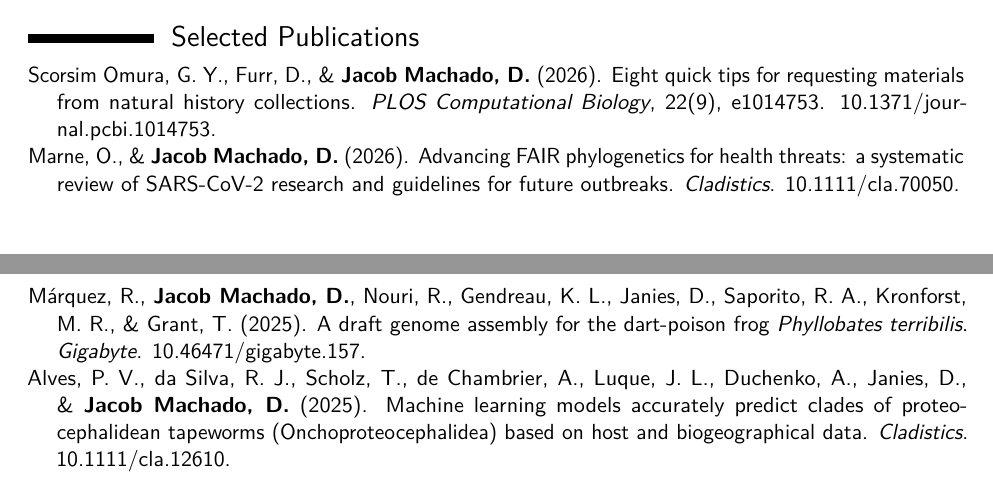
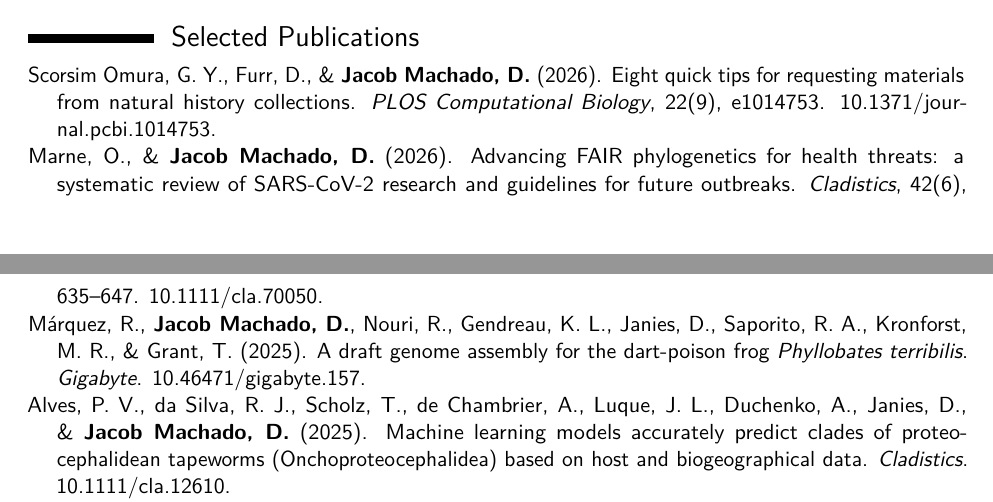
Before and after one commit to machadodj/MachadoDJ_Resume, a LaTeX CV (MachadoDJ_Resume.tex): two parts of pages 1 and 2 of 2, joined at a grey line, cut so that both start at the same text. Compiled offline with pdfLaTeX.

Commit message:
Added the volume and pages of the Cladistics review

```diff
--- a/MachadoDJ_Resume.tex
+++ b/MachadoDJ_Resume.tex
@@ -168,7 +168,7 @@
 
     Scorsim Omura, G. Y., Furr, D., \& \textbf{Jacob Machado, D.} (2026). Eight quick tips for requesting materials from natural history collections. \textit{PLOS Computational Biology}, 22(9), e1014753. \href{https://doi.org/10.1371/journal.pcbi.1014753}{10.1371/journal.pcbi.1014753}.
 
-    Marne, O., \& \textbf{Jacob Machado, D.} (2026). Advancing FAIR phylogenetics for health threats: a systematic review of SARS-CoV-2 research and guidelines for future outbreaks. \textit{Cladistics}. \href{https://doi.org/10.1111/cla.70050}{10.1111/cla.70050}.
+    Marne, O., \& \textbf{Jacob Machado, D.} (2026). Advancing FAIR phylogenetics for health threats: a systematic review of SARS-CoV-2 research and guidelines for future outbreaks. \textit{Cladistics}, 42(6), 635--647. \href{https://doi.org/10.1111/cla.70050}{10.1111/cla.70050}.
 
     Márquez, R., \textbf{Jacob Machado, D.}, Nouri, R., Gendreau, K. L., Janies, D., Saporito, R. A., Kronforst, M. R., \& Grant, T. (2025). A draft genome assembly for the dart-poison frog \textit{Phyllobates terribilis}. \textit{Gigabyte}. \href{https://doi.org/10.46471/gigabyte.157}{10.46471/gigabyte.157}.
 
```
Also changed, not shown: MachadoDJ_Resume.pdf.
